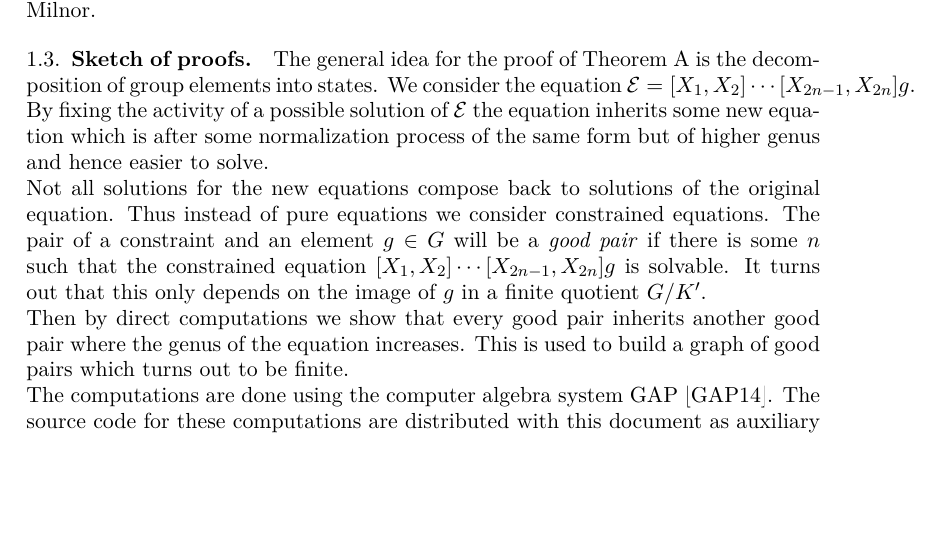
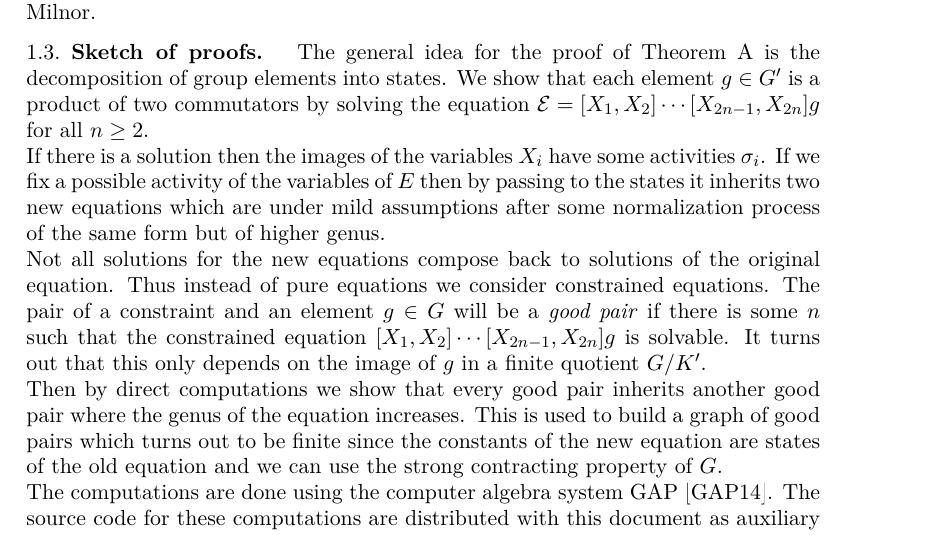
Before and after one commit to ThGroth/gap-equations, a LaTeX paper (CommutatorWidthGrigorchuk.tex): part of page 3 of 21 before the commit and part of page 3 of 22 after it, cut so that both start at the same text, the shorter picture padded with empty space. Compiled offline with pdfLaTeX.

Commit message:
Changed Sketch

```diff
--- a/CommutatorWidthGrigorchuk.tex
+++ b/CommutatorWidthGrigorchuk.tex
@@ -179,13 +176,16 @@ question of Milnor.
 %conjugacy problem.
 
 \subsection{Sketch of proofs}
-%!!! say a bit more about the strategy: construct a graph, good pairs, etc.???
 The general idea for the proof of Theorem~\ref{thm:CWGrigorchukGroup} is
-the decomposition of group elements into states. We consider the equation
-$\eq{E}=[X_1,X_2]\cdots[X_{2n-1},X_{2n}]g$. By fixing the activity
-of a possible solution of $\eq{E}$ the equation inherits
-some new equation which is after some normalization process of the same
-form but of higher genus and hence easier to solve.
+the decomposition of group elements into states. We show that each element
+$g\in G'$ is a product of two commutators by solving the equation
+$\eq{E}=[X_1,X_2]\cdots[X_{2n-1},X_{2n}]g$ for all $n\geq 2$.
+
+If there is a solution then the images of the variables $X_i$ have some
+activities $\sigma_i$. If we fix a possible activity
+of the variables of $E$ then by passing to the states it inherits two new
+equations which are under mild assumptions after some normalization process
+of the same form but of higher genus.
 
 Not all solutions for the new equations compose back to solutions
 of the original equation. Thus instead of pure equations we consider
@@ -198,7 +198,9 @@ quotient $\RNK{G}{K'}$.
 Then by direct computations we show that every good pair inherits
 another good pair where the genus of the equation increases.
 This is used to build a graph of good pairs which turns out
-to be finite.
+to be finite since the constants of the new equation are states
+of the old equation and we can use the strong contracting property
+of $G$.
 
 The computations are done
  using the computer algebra system GAP \cite{GAP4}. The source
```
Also changed, not shown: CommutatorWidthGrigorchuk.tex (3 more changed lines).
